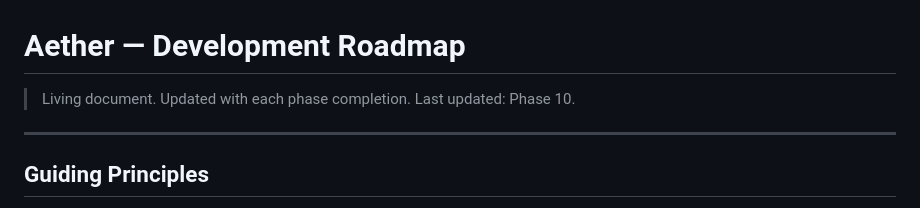
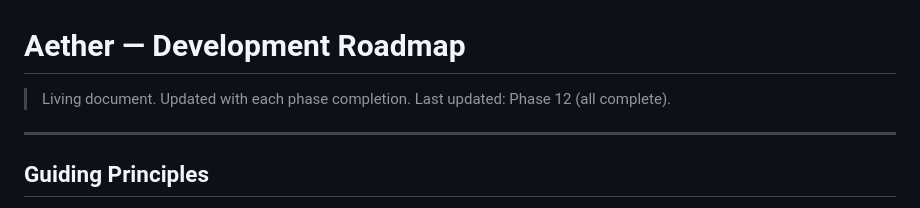
Before and after one commit to suplab/aether-grid, a Markdown page: docs/roadmap.md, the part around the change. GitHub-like rendering.

```diff
--- a/docs/roadmap.md
+++ b/docs/roadmap.md
@@ -1,6 +1,6 @@
 # Aether — Development Roadmap
 
-> Living document. Updated with each phase completion. Last updated: Phase 10.
+> Living document. Updated with each phase completion. Last updated: Phase 12 (all complete).
 
 ---
 
```
Also changed, not shown: docs/architecture.md (+1 -1 lines), docs/progress.md (+45 -4 lines).
